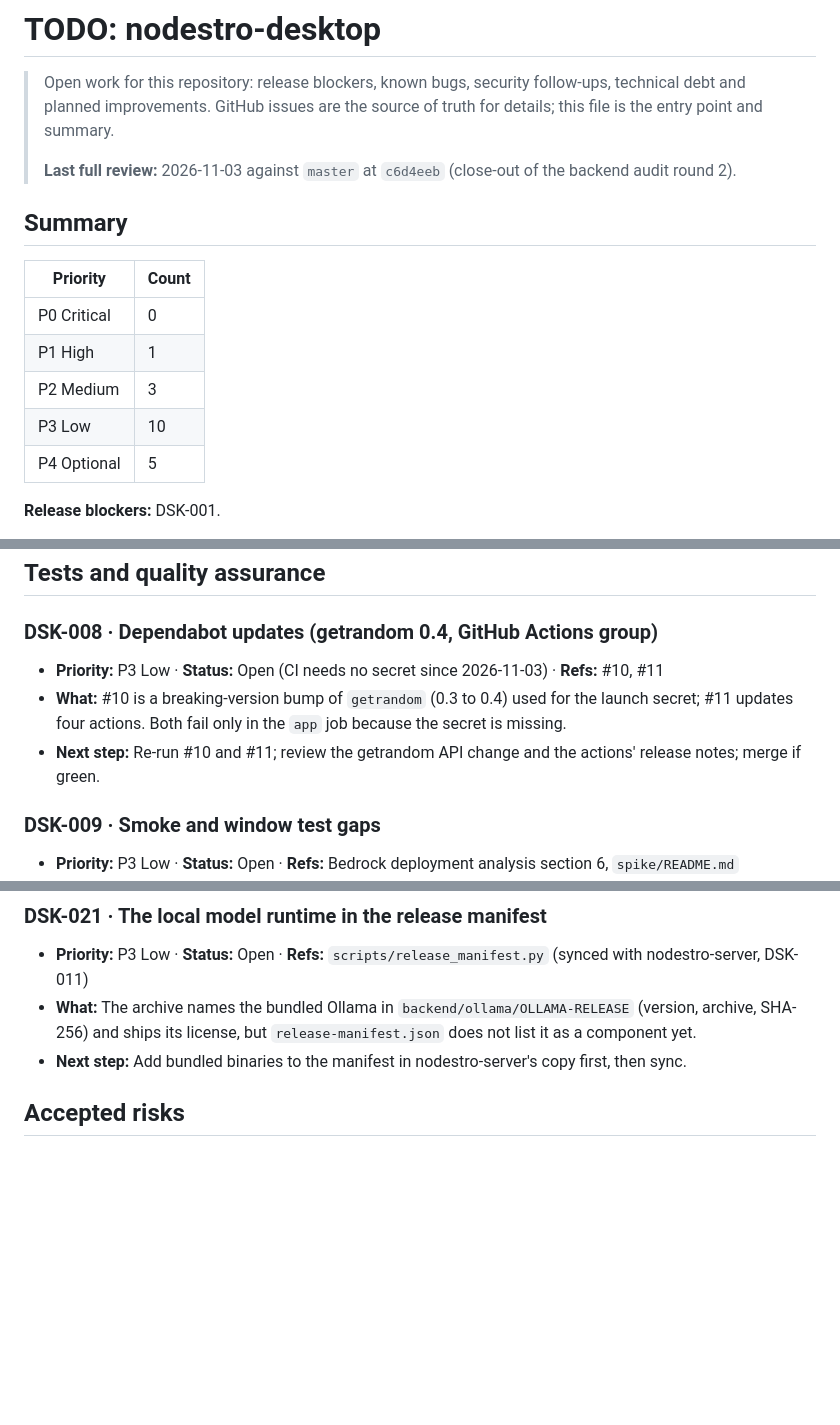
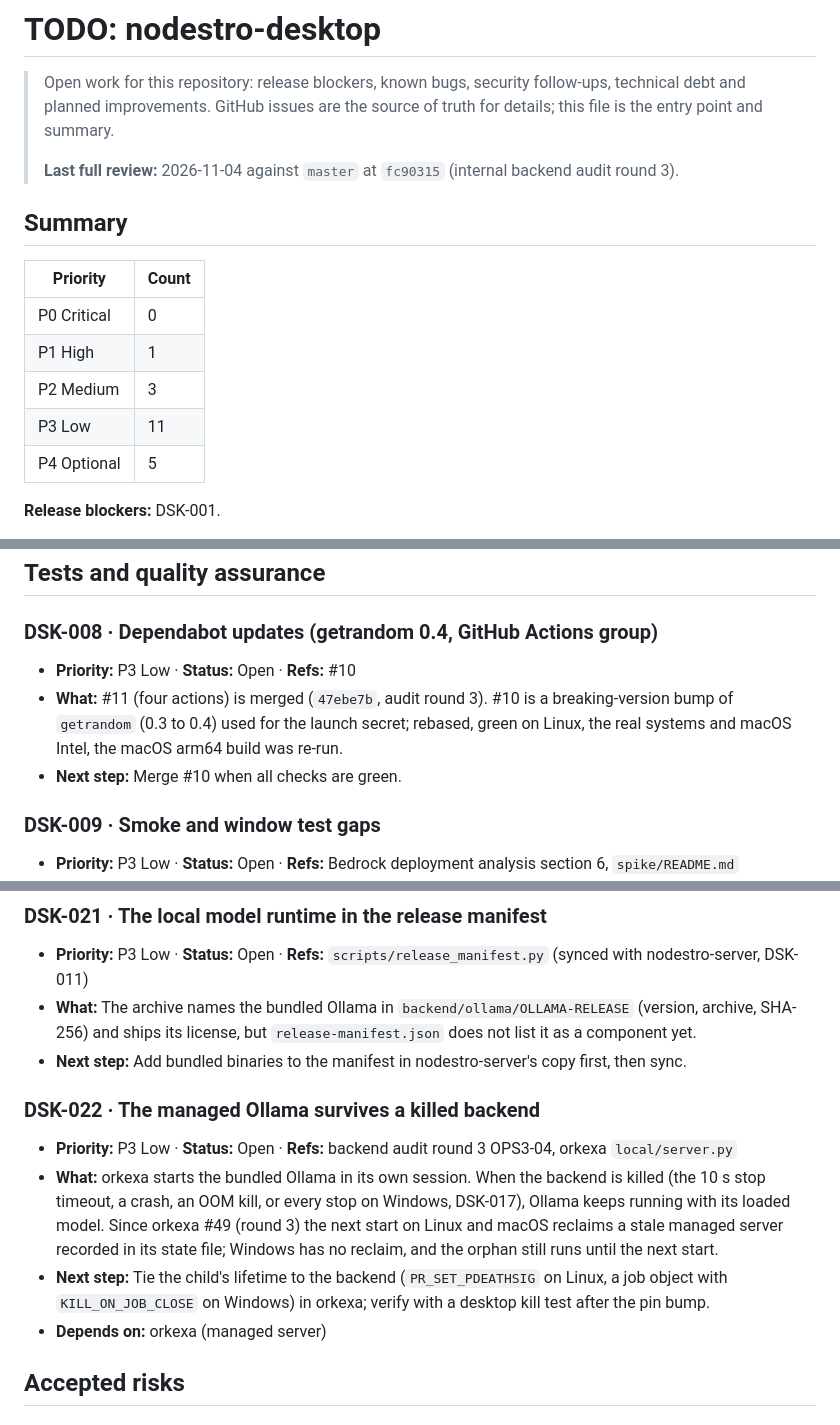
Before and after one commit to peterkarlhuber/nodestro-desktop, a Markdown page: docs/TODO.md, 3 parts joined by grey strips. GitHub-like rendering; blank space fills up the shorter version.

Commit message:
TODO: backend audit round 3 review (DSK-022; DSK-008/013/017 updated)
Co-Authored-By: Claude Opus 5.5 <noreply@anthropic.com>
Claude-Session: https://claude.ai/code/session_011tY7T9nazqSYYevQYLFVNW

```diff
--- a/docs/TODO.md
+++ b/docs/TODO.md
@@ -3,7 +3,7 @@
 > Open work for this repository: release blockers, known bugs, security follow-ups, technical debt and planned improvements.
 > GitHub issues are the source of truth for details; this file is the entry point and summary.
 >
-> **Last full review:** 2026-11-03 against `master` at `c6d4eeb` (close-out of the backend audit round 2).
+> **Last full review:** 2026-11-04 against `master` at `fc90315` (internal backend audit round 3).
 
 ## Summary
 
@@ -12,7 +12,7 @@
 | P0 Critical | 0 |
 | P1 High | 1 |
 | P2 Medium | 3 |
-| P3 Low | 10 |
+| P3 Low | 11 |
 | P4 Optional | 5 |
 
 **Release blockers:** DSK-001.
@@ -115,10 +116,11 @@ None known. (Each tool call starts a new interpreter, about 0.13 to 0.19 s; docu
 
 ### DSK-008 · Dependabot updates (getrandom 0.4, GitHub Actions group)
 
-- **Priority:** P3 Low · **Status:** Open (CI needs no secret since 2026-11-03) · **Refs:** #10, #11
-- **What:** #10 is a breaking-version bump of `getrandom` (0.3 to 0.4) used for the launch secret; #11 updates four
-  actions. Both fail only in the `app` job because the secret is missing.
-- **Next step:** Re-run #10 and #11; review the getrandom API change and the actions' release notes; merge if green.
+- **Priority:** P3 Low · **Status:** Open · **Refs:** #10
+- **What:** #11 (four actions) is merged (`47ebe7b`, audit round 3). #10 is a breaking-version bump of `getrandom`
+  (0.3 to 0.4) used for the launch secret; rebased, green on Linux, the real systems and macOS Intel, the macOS
+  arm64 build was re-run.
+- **Next step:** Merge #10 when all checks are green.
 
 ### DSK-009 · Smoke and window test gaps
 
@@ -200,6 +203,17 @@ None known beyond DSK-001.
 - **What:** The archive names the bundled Ollama in `backend/ollama/OLLAMA-RELEASE` (version, archive, SHA-256) and
   ships its license, but `release-manifest.json` does not list it as a component yet.
 - **Next step:** Add bundled binaries to the manifest in nodestro-server's copy first, then sync.
+
+### DSK-022 · The managed Ollama survives a killed backend
+
+- **Priority:** P3 Low · **Status:** Open · **Refs:** backend audit round 3 OPS3-04, orkexa `local/server.py`
+- **What:** orkexa starts the bundled Ollama in its own session. When the backend is killed (the 10 s stop timeout,
+  a crash, an OOM kill, or every stop on Windows, DSK-017), Ollama keeps running with its loaded model. Since orkexa
+  #49 (round 3) the next start on Linux and macOS reclaims a stale managed server recorded in its state file;
+  Windows has no reclaim, and the orphan still runs until the next start.
+- **Next step:** Tie the child's lifetime to the backend (`PR_SET_PDEATHSIG` on Linux, a job object with
+  `KILL_ON_JOB_CLOSE` on Windows) in orkexa; verify with a desktop kill test after the pin bump.
+- **Depends on:** orkexa (managed server)
 
 ## Accepted risks
 
```
Also changed, not shown: other parts of docs/TODO.md (+3 -1 lines).
